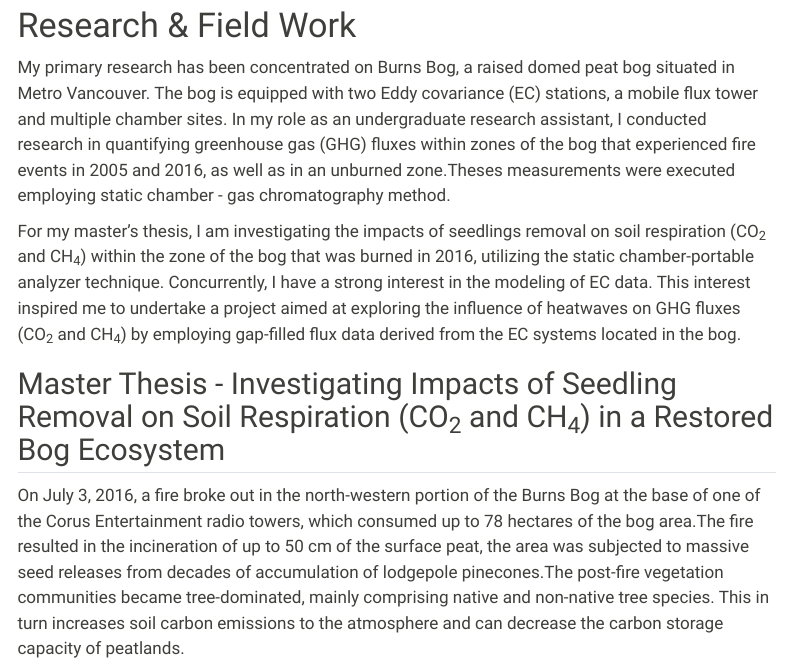
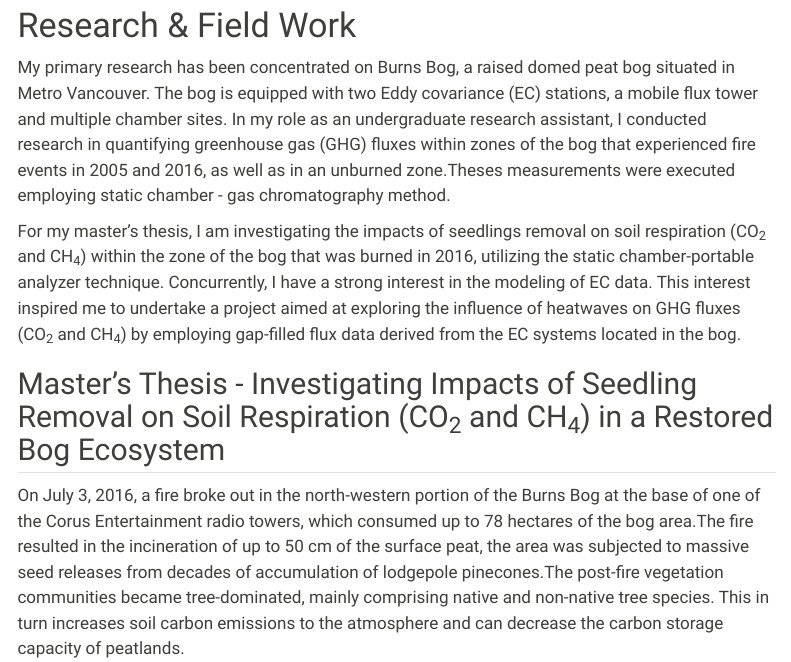
Before and after one commit to ZoeZHH/ZoeZHH.github.io, a Quarto document (Research.qmd): the page in a window 1100 px wide, from 110 px down. Rendered offline with R 4.5, knitr and Pandoc in place of Quarto, with nearby package versions; menus at the side of the page are left out.

Commit message:
update again

```diff
--- a/Research.qmd
+++ b/Research.qmd
@@ -22,7 +22,7 @@ For my master's thesis, I am investigating the impacts of seedlings removal on s
 Concurrently, I have a strong interest in the modeling of EC data.
 This interest inspired me to undertake a project aimed at exploring the influence of heatwaves on GHG fluxes (CO~2~ and CH~4~) by employing gap-filled flux data derived from the EC systems located in the bog.
 
-## Master Thesis - Investigating Impacts of Seedling Removal on Soil Respiration (CO~2~ and CH~4~) in a Restored Bog Ecosystem
+## Master's Thesis - Investigating Impacts of Seedling Removal on Soil Respiration (CO~2~ and CH~4~) in a Restored Bog Ecosystem
 
 On July 3, 2016, a fire broke out in the north-western portion of the Burns Bog at the base of one of the Corus Entertainment radio towers, which consumed up to 78 hectares of the bog area.The fire resulted in the incineration of up to 50 cm of the surface peat, the area was subjected to massive seed releases from decades of accumulation of lodgepole pinecones.The post-fire vegetation communities became tree-dominated, mainly comprising native and non-native tree species.
 This in turn increases soil carbon emissions to the atmosphere and can decrease the carbon storage capacity of peatlands.
```
Also changed, not shown: docs/search.json, 1 other file.
